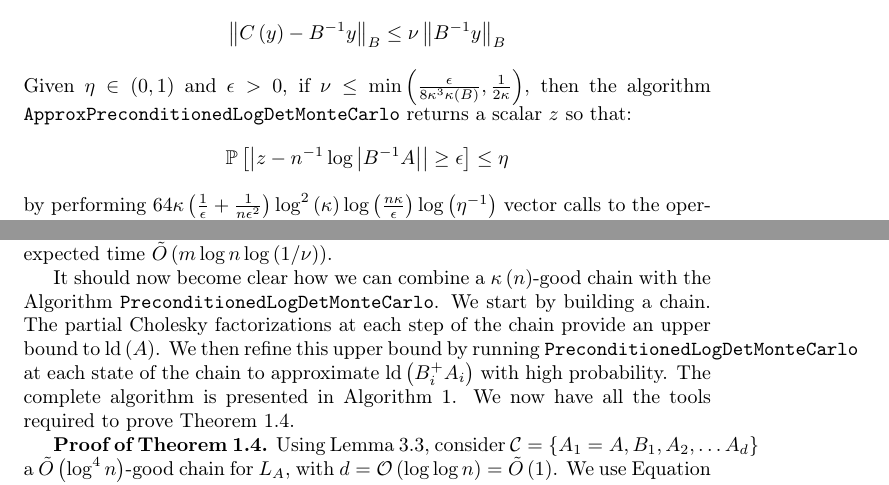
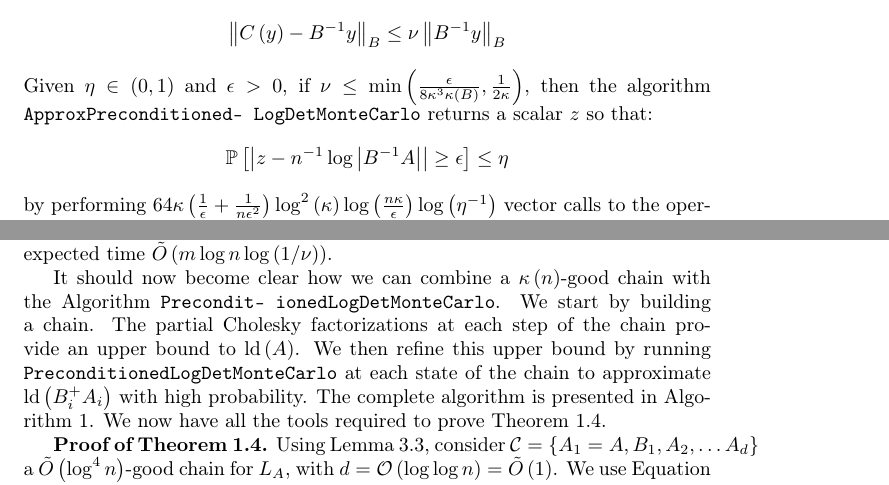
Before and after one commit to tjhunter/log-determinant-paper, a LaTeX document (detsdd_lyxstub.tex, which reads detsdd_2preconditionedlogdet.tex, detsdd_33ultra_preconditioner.tex): two parts of pages 7 and 14 of 27, joined at a grey line, cut so that both start at the same text. Compiled offline with pdfLaTeX.

Commit message:
minor changes

```diff
--- a/detsdd_2preconditionedlogdet.tex
+++ b/detsdd_2preconditionedlogdet.tex
@@ -137,7 +137,7 @@ of $B^{-1}y$:
 \left\Vert C\left(y\right)-B^{-1}y\right\Vert _{B}\leq\nu\left\Vert B^{-1}y\right\Vert _{B}
 \]
 Given $\eta\in\left(0,1\right)$ and $\epsilon>0$, if $\nu\leq\min\left(\frac{\epsilon}{8\kappa^{3}\kappa\left(B\right)},\frac{1}{2\kappa}\right)$,
-then the algorithm \texttt{ApproxPreconditionedLogDetMonteCarlo} returns
+then the algorithm \texttt{ApproxPreconditioned- LogDetMonteCarlo} returns
 a scalar $z$ so that:
 \[
 \mathbb{P}\left[\left|z-n^{-1}\log\left|B^{-1}A\right|\right|\geq\epsilon\right]\leq\eta
--- a/detsdd_33ultra_preconditioner.tex
+++ b/detsdd_33ultra_preconditioner.tex
@@ -108,7 +108,7 @@ $b\in\mathbb{R}^{n}$ and $\nu>0$, a vector $x$ such that $\left\Vert x-A^{+}b\ri
 can be computed in expected time $\tilde{O}\left(m\log n\log\left(1/\nu\right)\right)$.\end{lemma}
 
 It should now become clear how we can combine a $\kappa\left(n\right)$-good
-chain with the Algorithm \texttt{PreconditionedLogDetMonteCarlo}.
+chain with the Algorithm \texttt{Precondit- ionedLogDetMonteCarlo}.
 We start by building a chain. The partial Cholesky factorizations
 at each step of the chain provide an upper bound to $\mbox{ld}\left(A\right)$.
 We then refine this upper bound by running \texttt{PreconditionedLogDetMonteCarlo}
```
Also changed, not shown: detsdd_1introduction.tex (+1 -1 lines), detsdd_3laplacian_problem.tex (+1 -1 lines), det_sdd.pdf, detsdd_33ultra_preconditioner.tex (2 more changed lines).
